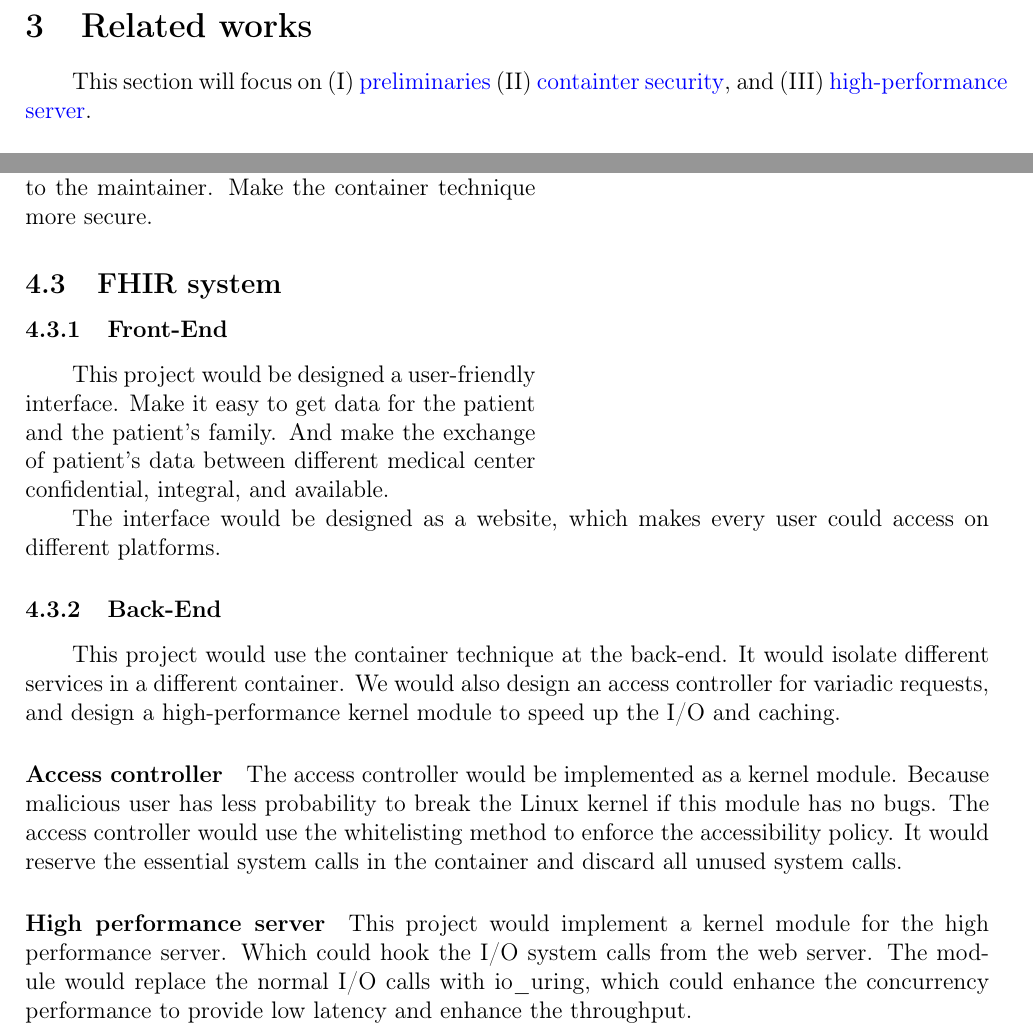
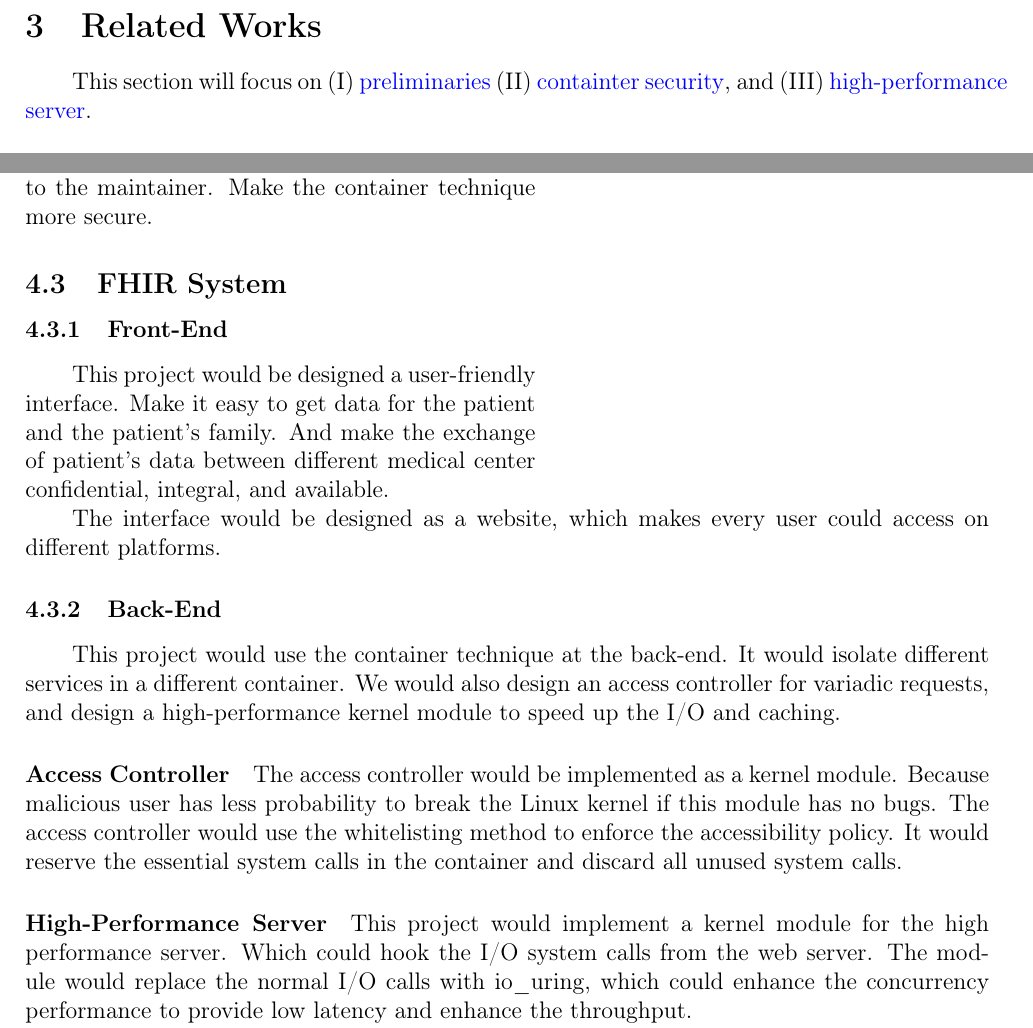
Before and after one commit to 25077667/Container_Security, a LaTeX document (report/apply/main.tex): two parts of pages 2 and 7 of 9, joined at a grey line, cut so that both start at the same text. Compiled offline with pdfLaTeX.

Commit message:
Fix title of sections

```diff
--- a/report/apply/main.tex
+++ b/report/apply/main.tex
@@ -140,7 +140,7 @@ We have to do this research in this project.
 
 % ================ Related works ================
 
-\section{Related works}
+\section{Related Works}
 This section will focus on (\RN{1}) \hyperlink{preliminaries}{preliminaries} (\RN{2}) \hyperlink{security}{containter security}, and (\RN{3})
 \hyperlink{heigh_performance}{high-performance server}.
 
@@ -449,7 +449,7 @@ other containers.
 Being a security researcher, we cannot just only exploit the software, but also give patches to
 the maintainer. Make the container technique more secure.
 
-\subsection{FHIR system}
+\subsection{FHIR System}
 \subsubsection{Front-End}
 This project would be designed a user-friendly interface. Make it easy to get data for the
 patient and the patient's family. And make the exchange of patient's data between different
@@ -463,13 +463,13 @@ This project would use the container technique at the back-end. It would isolate
 services in a different container. We would also design an access controller for variadic
 requests, and design a high-performance kernel module to speed up the I/O and caching.
 
-\paragraph{Access controller}
+\paragraph{Access Controller}
 The access controller would be implemented as a kernel module. Because malicious user has less
 probability to break the Linux kernel if this module has no bugs.
 The access controller would use the whitelisting method to enforce the accessibility policy.
 It would reserve the essential system calls in the container and discard all unused system calls.
 
-\paragraph{High performance server}
+\paragraph{High-Performance Server}
 This project would implement a kernel module for the high performance server. Which could hook
 the I/O system calls from the web server. The module would replace the normal I/O calls with
 io\_uring, which could enhance the concurrency performance to provide low latency and enhance
```
Also changed, not shown: report/apply/main.pdf, report/apply/main.tex (8 more changed lines).
